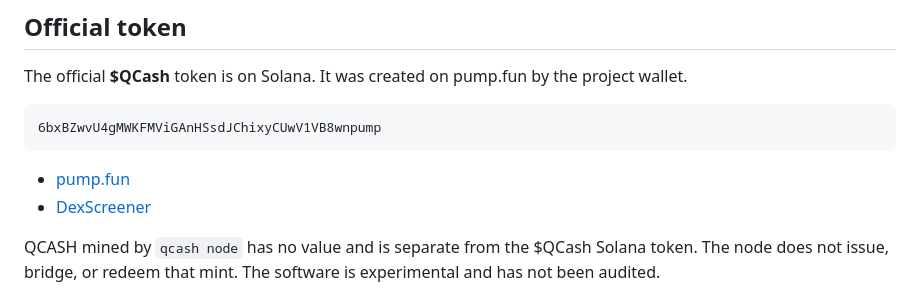
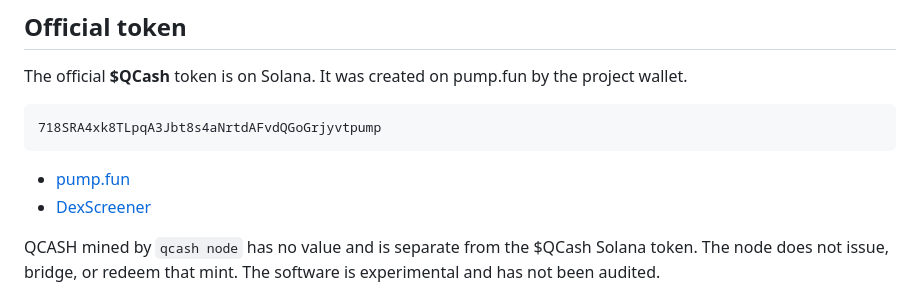
Before and after one commit to nostalgicgarethdev/Quantum-Cash, a Markdown page: README.md, the part around one of its changes. Drawn GitHub-style.

Commit message:
Update $QCash token details and links
Updated token information and links in README.

````diff
--- a/README.md
+++ b/README.md
@@ -17,6 +17,6 @@
 The official **$QCash** token is on Solana. It was created on pump.fun by the project wallet.
 
 ```
-6bxBZwvU4gMWKFMViGAnHSsdJChixyCUwV1VB8wnpump
+718SRA4xk8TLpqA3Jbt8s4aNrtdAFvdQGoGrjyvtpump
 ```
 
````
Also changed, not shown: other parts of README.md (+2 -2 lines).
